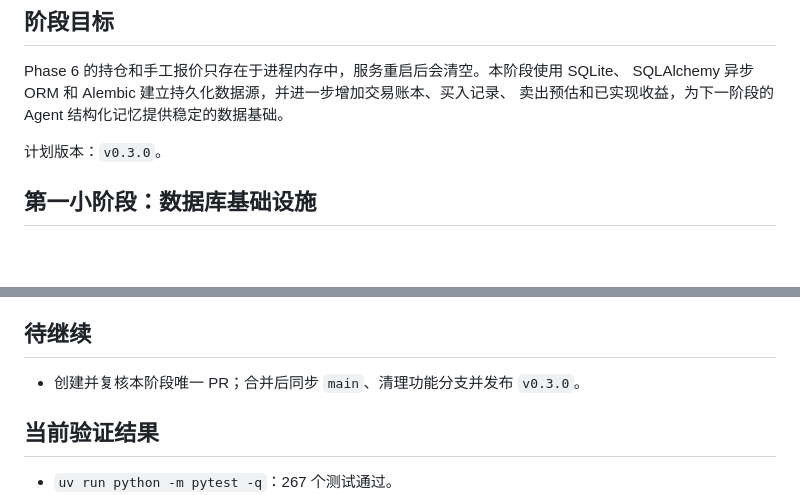
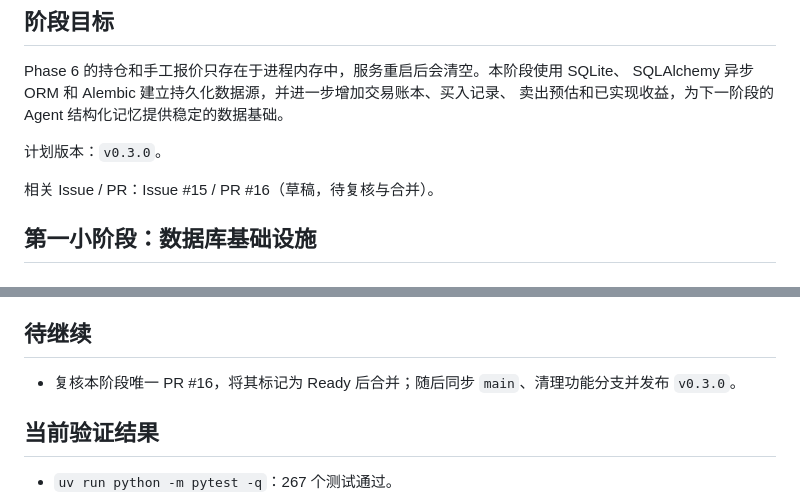
Before and after one commit to xmzhhh/xmz-agent, a Markdown page: docs/learning-journal/10-persistence-ledger.md, 2 parts joined by grey strips. GitHub-like rendering; blank space fills up the shorter version.

Commit message:
docs: record phase 7 pull request

```diff
--- a/docs/learning-journal/10-persistence-ledger.md
+++ b/docs/learning-journal/10-persistence-ledger.md
@@ -7,6 +7,8 @@ SQLAlchemy 异步 ORM 和 Alembic 建立持久化数据源，并进一步增加
 卖出预估和已实现收益，为下一阶段的 Agent 结构化记忆提供稳定的数据基础。
 
 计划版本：`v0.3.0`。
+
+相关 Issue / PR：Issue #15 / PR #16（草稿，待复核与合并）。
 
 ## 第一小阶段：数据库基础设施
 
@@ -410,7 +412,8 @@ FastAPI，符合真实部署中“先升级结构，再启动应用”的顺序
 
 ## 待继续
 
-- 创建并复核本阶段唯一 PR；合并后同步 `main`、清理功能分支并发布 `v0.3.0`。
+- 复核本阶段唯一 PR #16，将其标记为 Ready 后合并；随后同步 `main`、清理功能分支并发布
+  `v0.3.0`。
 
 ## 当前验证结果
 
```
